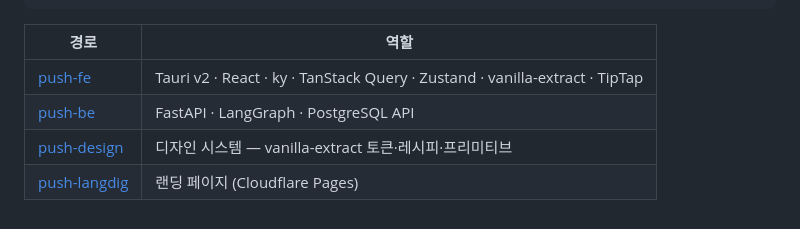
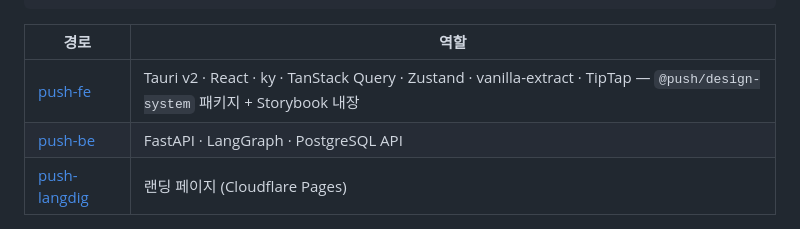
Before and after one commit to cyjoon68/push-workspace, a Markdown page: README.md, the part around the change. GitHub-like rendering.

Commit message:
docs(readme): drop push-design link, note in-repo design-system

```diff
--- a/README.md
+++ b/README.md
@@ -60,7 +60,6 @@ push-fe (Tauri v2 + React)          push-be (FastAPI + LangGraph)
 
 | 경로 | 역할 |
 | --- | --- |
-| [push-fe](https://github.com/push-dot/push-fe) | Tauri v2 · React · ky · TanStack Query · Zustand · vanilla-extract · TipTap |
+| [push-fe](https://github.com/push-dot/push-fe) | Tauri v2 · React · ky · TanStack Query · Zustand · vanilla-extract · TipTap — `@push/design-system` 패키지 + Storybook 내장 |
 | [push-be](https://github.com/push-dot/push-be) | FastAPI · LangGraph · PostgreSQL API |
-| [push-design](https://github.com/push-dot/push-design) | 디자인 시스템 — vanilla-extract 토큰·레시피·프리미티브 |
 | [push-langdig](https://github.com/push-dot/push-langdig) | 랜딩 페이지 (Cloudflare Pages) |
```
